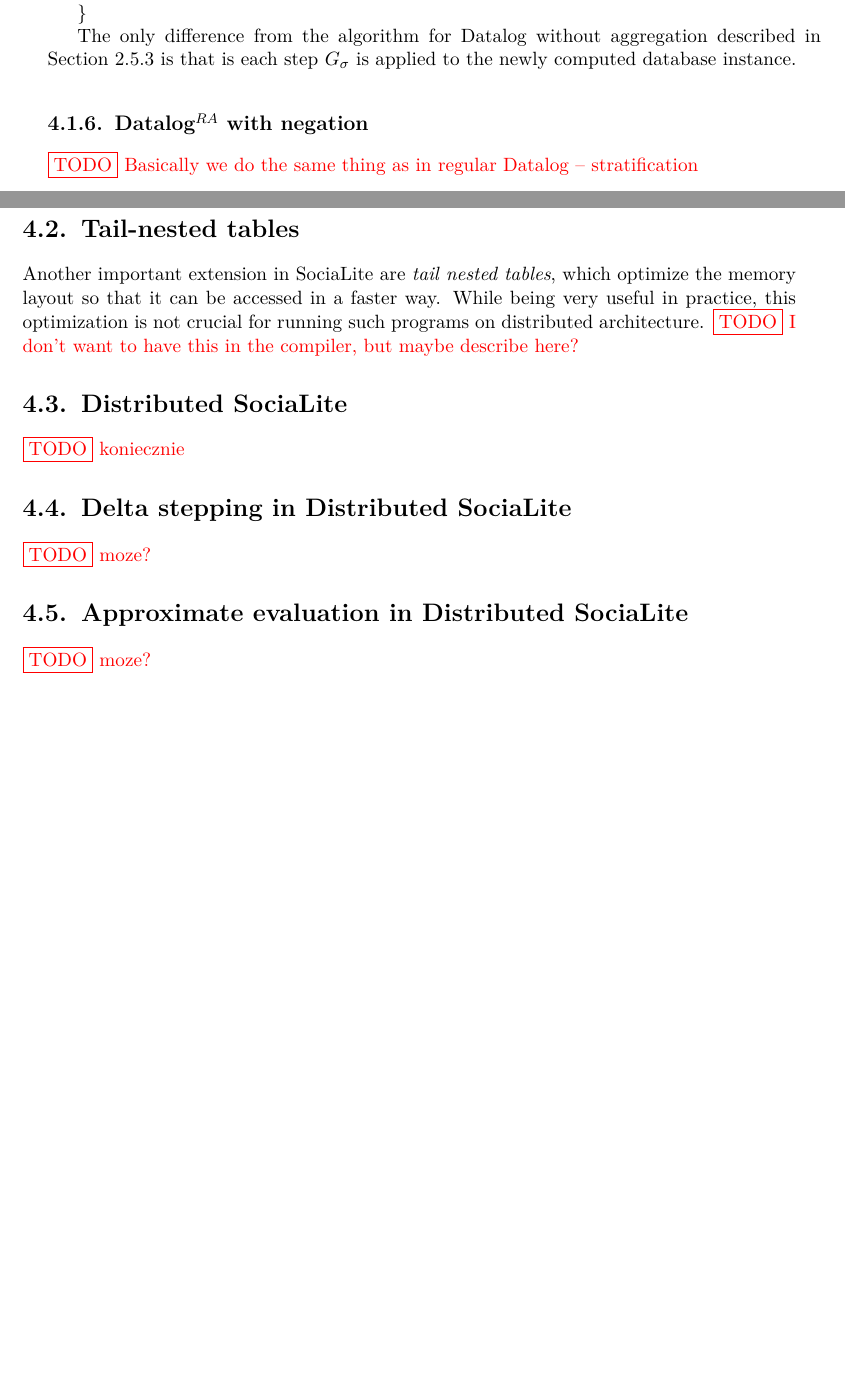
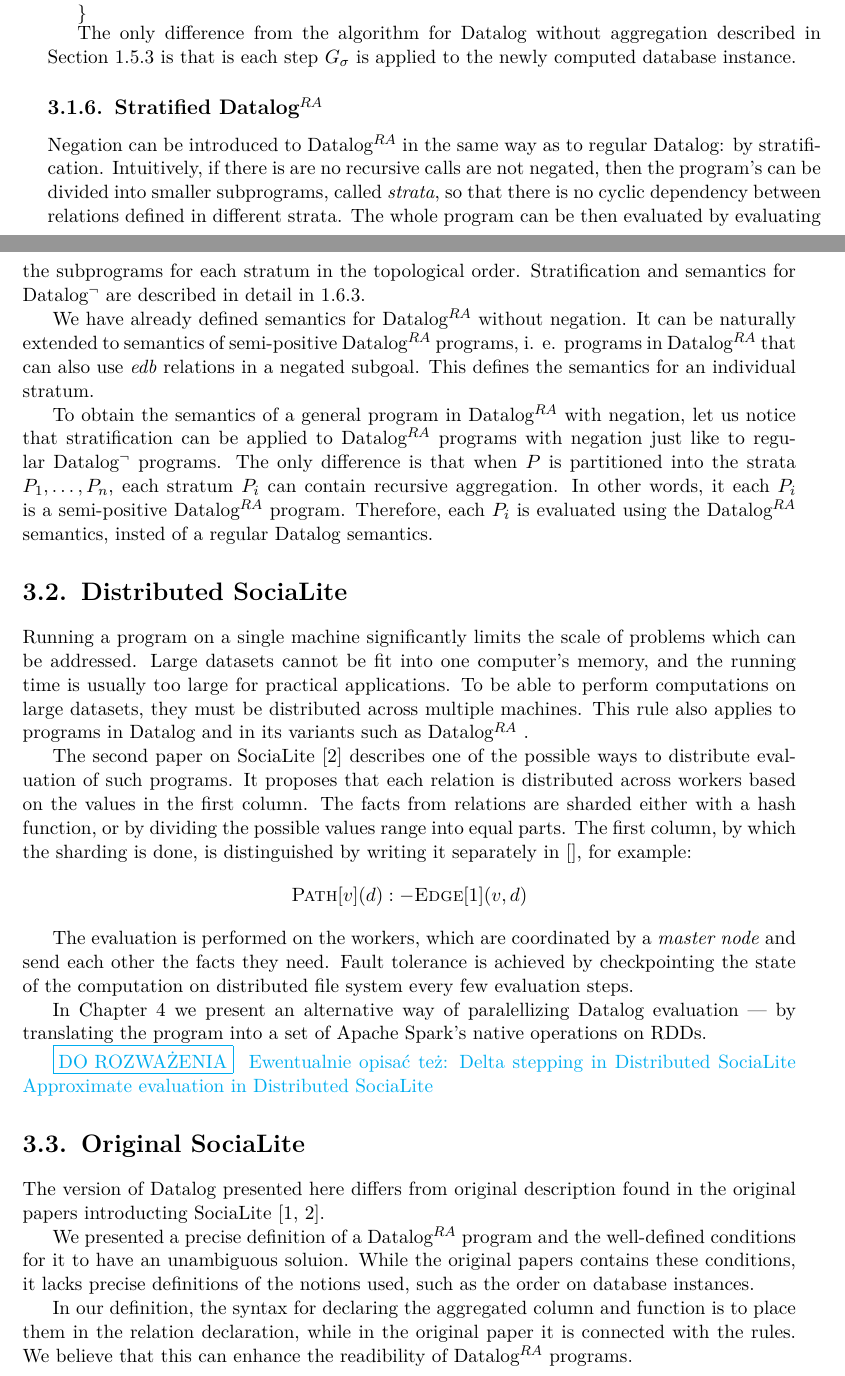
Before and after one commit to marekrogala/thesis, a LaTeX thesis (praca.tex, which reads 3socialite.tex): two parts of pages 39 and 40 of 47, joined at a grey line, cut so that both start at the same text, the shorter picture padded with empty space. Compiled offline with pdfLaTeX.

Commit message:
DatalogRA with negation.

```diff
--- a/3socialite.tex
+++ b/3socialite.tex
@@ -387,17 +387,36 @@
 
 The only difference from the algorithm for Datalog without aggregation described in Section \ref{ss:seminaiveevaldatalog} is that is each step $G_\sigma$ is applied to the newly computed database instance.
 
-\subsection{\datalogra with negation}
-\todo{Basically we do the same thing as in regular Datalog -- stratification}
+\subsection{Stratified \datalogra}
+Negation can be introduced to \datalogra in the same way as to regular Datalog: by stratification. Intuitively, if there is are no recursive calls are not negated, then the program's can be divided into smaller subprograms, called \emph{strata}, so that there is no cyclic dependency between relations defined in different strata. The whole program can be then evaluated by evaluating the subprograms for each stratum in the topological order. Stratification and semantics for \datalogneg are described in detail in \ref{ss:datalogneg}.
 
+We have already defined semantics for \datalogra without negation. It can be naturally extended to semantics of semi-positive \datalogra programs, i. e. programs in \datalogra that can also use \edb relations in a negated subgoal. This defines the semantics for an individual stratum.
 
-\section{Tail-nested tables}\label{s:tnt}
-Another important extension in SociaLite are \emph{tail nested tables}, which optimize the memory layout so that it can be accessed in a faster way. While being very useful in practice, this optimization is not crucial for running such programs on distributed architecture. \todo{I don't want to have this in the compiler, but maybe describe here?}
+To obtain the semantics of a general program in \datalogra with negation, let us notice that stratification can be applied to \datalogra programs with negation just like to regular \datalogneg programs. The only difference is that when $P$ is partitioned into the strata $P_1, \dots, P_n$, each stratum $P_i$ can contain recursive aggregation. In other words, it each $P_i$ is a semi-positive \datalogra program. Therefore, each $P_i$ is evaluated using the \datalogra semantics, insted of a regular Datalog semantics.
+
+%\section{Tail-nested tables}\label{s:tnt}
+%Another important extension in SociaLite are \emph{tail nested tables}, which optimize the memory layout so that it can be accessed in a faster way. While being very useful in practice, this optimization is not crucial for running such programs on distributed architecture. \todo{I don't want to have this in the compiler, but maybe describe here?}
 
 \section{Distributed SociaLite}\label{s:distributed}
-\todo{koniecznie}
+Running a program on a single machine significantly limits the scale of problems which can be addressed. Large datasets cannot be fit into one computer's memory, and the running time is usually too large for practical applications. To be able to perform computations on large datasets, they must be distributed across multiple machines. This rule also applies to programs in Datalog and in its variants such as \datalogra.
 
-\section{Delta stepping in Distributed SociaLite}\label{s:deltastep}
-\todo{moze?}
-\section{Approximate evaluation in Distributed SociaLite}\label{s:approxdist}
-\todo{moze?}
+The second paper on SociaLite \cite{distsoc} describes one of the possible ways to distribute evaluation of such programs. It proposes that each relation is distributed across workers based on the values in the first column. The facts from relations are sharded either with a hash function, or by dividing the possible values range into equal parts. The first column, by which the sharding is done, is distinguished by writing it separately in [], for example:
+$$\textsc{Path}[v](d) :- \textsc{Edge}[1](v, d)$$
+
+The evaluation is performed on the workers, which are coordinated by a \emph{master node} and send each other the facts they need. Fault tolerance is achieved by checkpointing the state of the computation on distributed file system every few evaluation steps.
+
+In Chapter \ref{r:implementation} we present an alternative way of paralellizing Datalog evaluation --- by translating the program into a set of Apache Spark's native operations on RDDs.
+
+\pomysl{
+Ewentualnie opisać też:
+Delta stepping in Distributed SociaLite %\section{Delta stepping in Distributed SociaLite}\label{s:deltastep}
+Approximate evaluation in Distributed SociaLite %\section{Approximate evaluation in Distributed SociaLite}\label{s:approxdist}
+}
+
+\section{Original SociaLite}
+
+The version of Datalog presented here differs from original description found in the original papers introducting SociaLite \cite{socialite, distsoc}.
+
+We presented a precise definition of a \datalogra program and the well-defined conditions for it to have an unambiguous soluion. While the original papers contains these conditions, it lacks precise definitions of the notions used, such as the order on database instances.
+
+In our definition, the syntax for declaring the aggregated column and function is to place them in the relation declaration, while in the original paper it is connected with the rules. We believe that this can enhance the readibility of \datalogra programs.
```
Also changed, not shown: 0introduction.tex (+1 -1 lines), 1datalog.tex (+1 -1 lines), 2pregel.tex (+1 -5 lines), 5implementation.tex (+14 -2 lines), praca.pdf.
